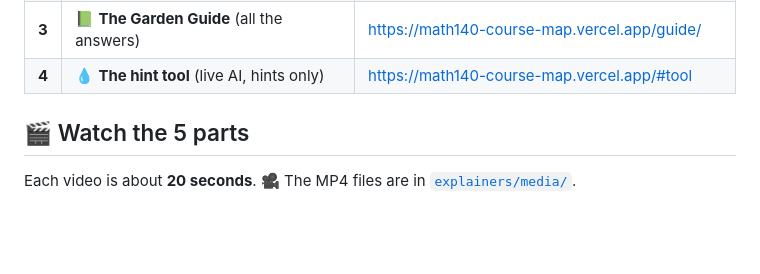
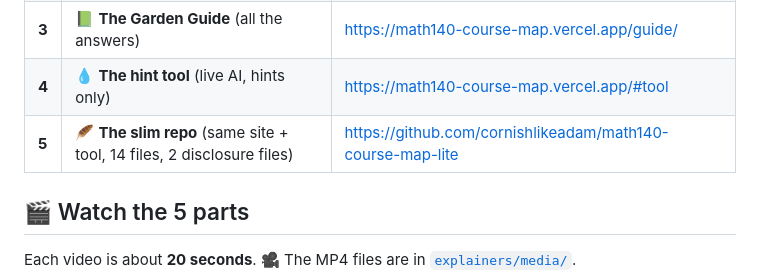
Before and after one commit to cornishlikeadam/math140-course-map, a Markdown page: README.md, the part around the change. Drawn GitHub-style; blank space fills up the shorter version.

Commit message:
🔗 Link the slim repo (math140-course-map-lite)

```diff
--- a/README.md
+++ b/README.md
@@ -12,6 +12,7 @@
 | **2** | 🧪 **The practice helper** | https://math140-course-map.vercel.app/prototype/ |
 | **3** | 📗 **The Garden Guide** (all the answers) | https://math140-course-map.vercel.app/guide/ |
 | **4** | 💧 **The hint tool** (live AI, hints only) | https://math140-course-map.vercel.app/#tool |
+| **5** | 🪶 **The slim repo** (same site + tool, 14 files, 2 disclosure files) | https://github.com/cornishlikeadam/math140-course-map-lite |
 
 ## 🎬 Watch the 5 parts
 Each video is about **20 seconds**. 🎥 The MP4 files are in [`explainers/media/`](explainers/media/).
```
Also changed, not shown: AGENTS.md (+1 -0 lines).
